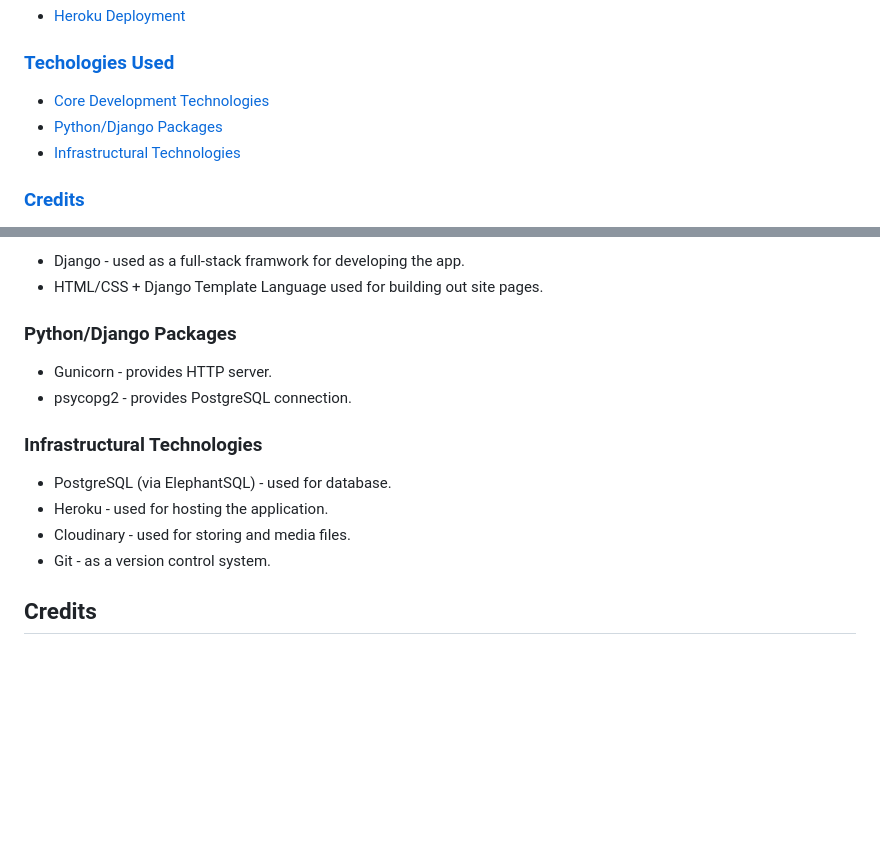
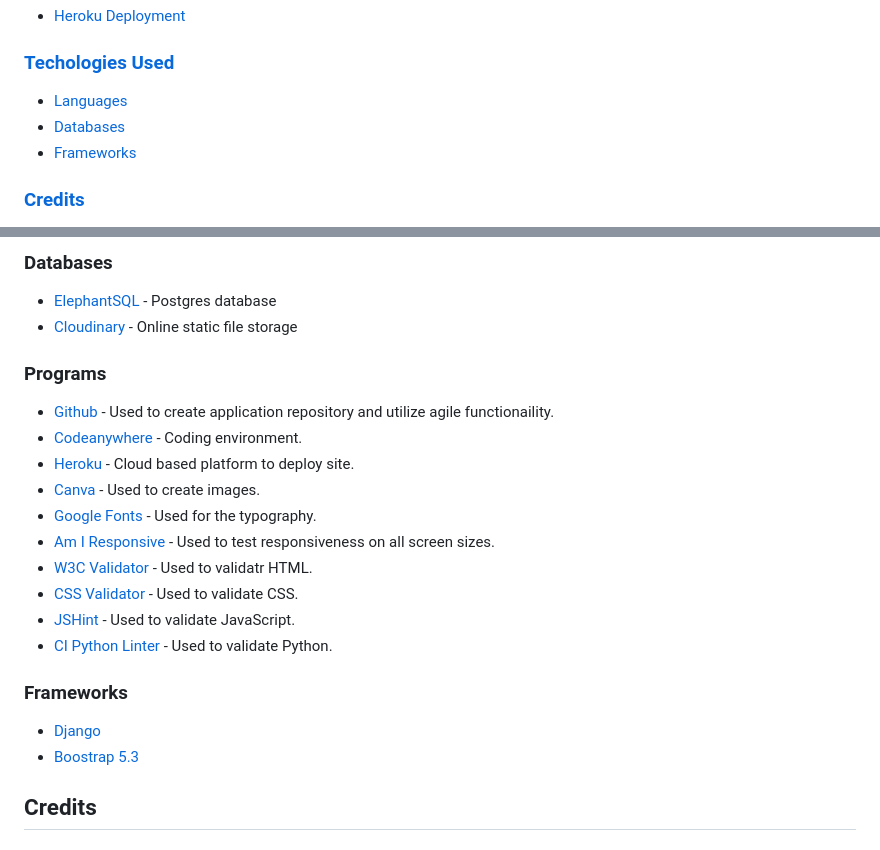
Before and after one commit to Hugh1996/sabor-asturiano-pp4, a Markdown page: README.md, 2 parts joined by grey strips. Rendered like a GitHub page; blank space fills up the shorter version.

Commit message:
docs: Technologies section

```diff
--- a/README.md
+++ b/README.md
@@ -49,9 +49,9 @@ It caters to a community of Asturian food enthusiasts, providing a platform for
 
 ### [Techologies Used](#techologies-used)
 
- - [Core Development Technologies](#core-development-technologies)
-- [Python/Django Packages](#pythondjango-packages)
-- [Infrastructural Technologies](#infrastructural-technologies)
+ - [Languages](#languages)
+ - [Databases](#databases)
+ - [Frameworks](#frameworks)
 
 ### [Credits](#credits)
 
@@ -193,18 +197,26 @@ This section outlines the various technologies used throughout the project and t
 
-- Django - used as a full-stack framwork for developing the app.
-- HTML/CSS + Django Template Language used for building out site pages.
+### Databases
 
-### Python/Django Packages
+- [ElephantSQL](https://www.elephantsql.com/) - Postgres database
+- [Cloudinary](https://cloudinary.com/) - Online static file storage
 
-- Gunicorn - provides HTTP server.
-- psycopg2 - provides PostgreSQL connection.
+### Programs
 
-### Infrastructural Technologies
+- [Github](https://github.com/) - Used to create application repository and utilize agile functionaility.
+- [Codeanywhere](https://app.codeanywhere.com/) - Coding environment.
+- [Heroku](https://id.heroku.com/login) - Cloud based platform to deploy site.
+- [Canva](https://www.canva.com/) - Used to create images.
+- [Google Fonts](https://fonts.google.com/) - Used for the typography.
+- [Am I Responsive](https://ui.dev/amiresponsive) - Used to test responsiveness on all screen sizes.
+- [W3C Validator](https://validator.w3.org/) - Used to validatr HTML.
+- [CSS Validator](https://jigsaw.w3.org/css-validator/) - Used to validate CSS.
+- [JSHint](https://jshint.com/) - Used to validate JavaScript.
+- [CI Python Linter](https://pep8ci.herokuapp.com/#) - Used to validate Python.
 
-- PostgreSQL (via ElephantSQL) - used for database.
-- Heroku - used for hosting the application.
-- Cloudinary - used for storing and media files.
-- Git - as a version control system.
+### Frameworks
+
+- [Django](https://www.djangoproject.com/)
+- [Boostrap 5.3](https://getbootstrap.com/)
 
 ## Credits
 
```
Also changed, not shown: other parts of README.md (+5 -1 lines).
